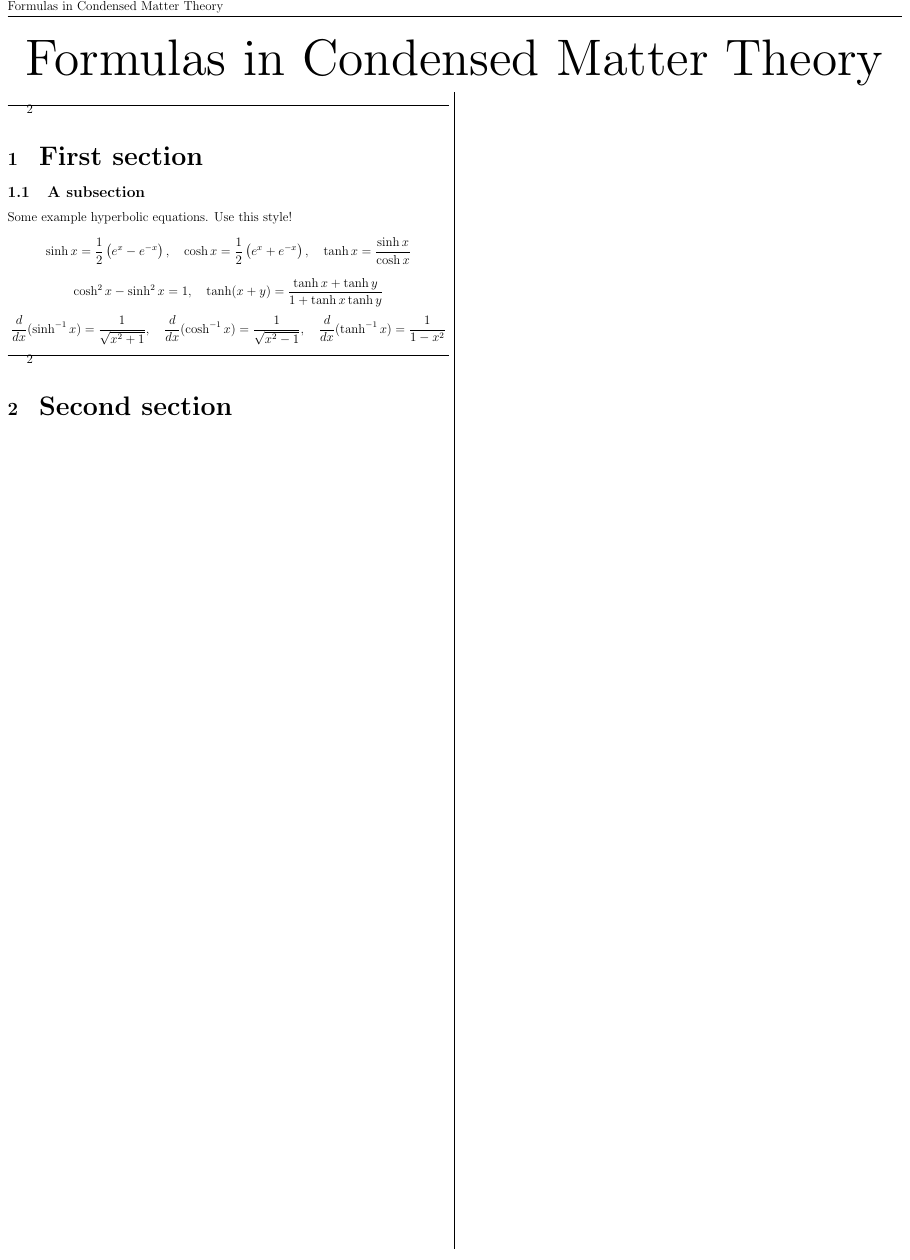
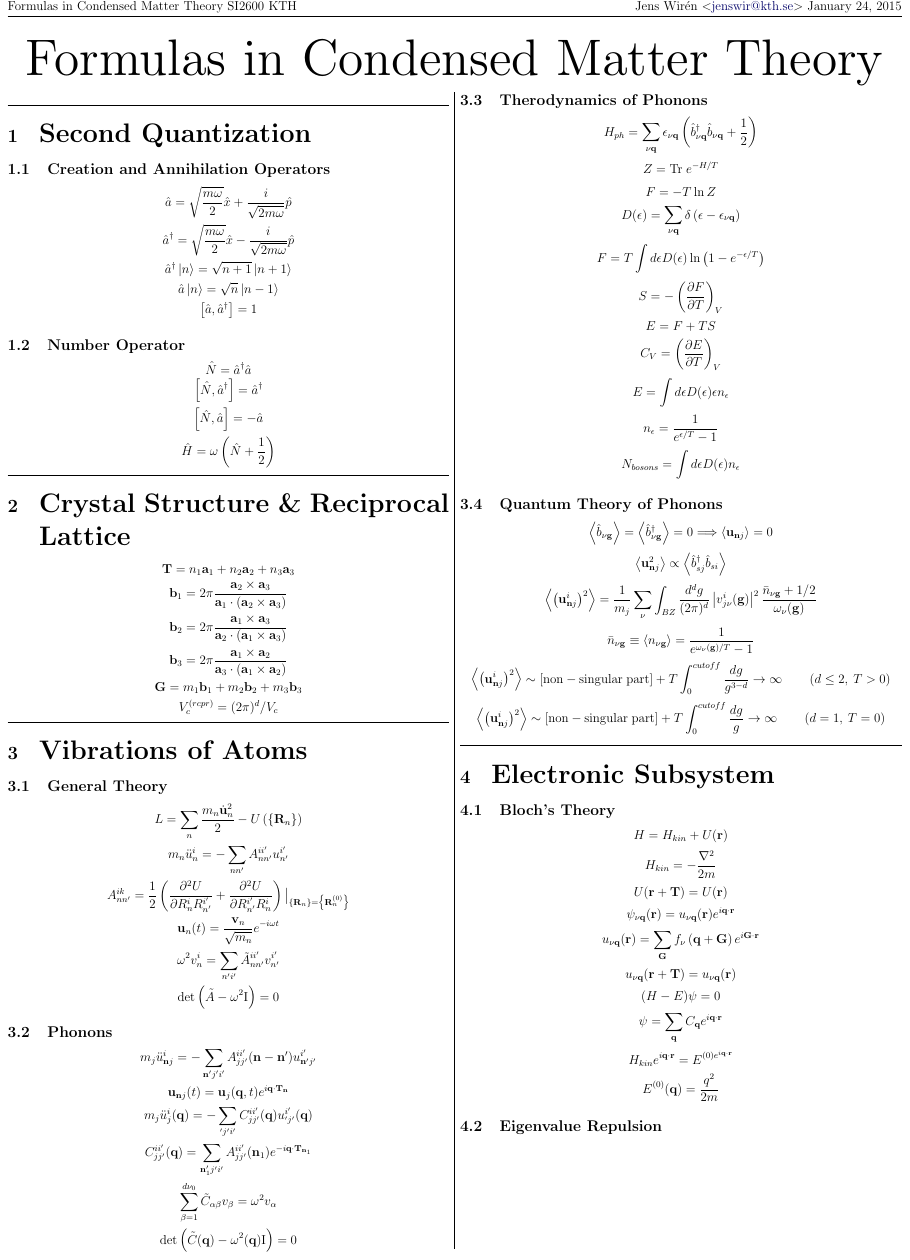
Before and after one commit to JensWiren/CondMat, a LaTeX document (FS_cond_mat_v1.tex): part of the page, cut at the place of the change. Compiled offline with pdfLaTeX.

Commit message:
added section 2, 3 and 4

```diff
--- a/FS_cond_mat_v1.tex
+++ b/FS_cond_mat_v1.tex
@@ -8,10 +8,11 @@
 \usepackage{graphicx}
 \pagestyle{fancy}
 
-\lhead{Formulas in Condensed Matter Theory}
+\rhead{{Jens Wir\'{e}n} $<$\href{mailto:jenswir@kth.se}{jenswir@kth.se}$>$ \today}
+\lhead{Formulas in Condensed Matter Theory SI2600 KTH}
 
 \title{Formulas in Condensed Matter Theory}
-\author{Several}
+\author{Jens Wir\'{e}n $<$jenswir@kth.se$>$}
 
 \definecolor{DarkBlue}{rgb}{0,0,0.4}
 \definecolor{DarkRed}{rgb}{0.6,0,0}
@@ -41,14 +65,80 @@
 \begin{multicols*}{2}
 \setlength{\columnseprule}{0.3pt}
 
-\mysection{First section}
-\subsection{A subsection}
-Some example hyperbolic equations. Use this style!
-$$\sinh x= \dfrac{1}{2} \left( e^{x} - e^{-x} \right), \quad \cosh x= \dfrac{1}{2} \left( e^{x} + e^{-x} \right), \quad \tanh x= \dfrac{\sinh x}{\cosh x}$$
-$$\cosh ^2 x - \sinh ^2 x = 1, \quad \tanh (x+y) = \dfrac{\tanh x + \tanh y}{1+\tanh x \tanh y}$$
-$$\dfrac{d}{dx}(\sinh^{-1} x)=\dfrac{1}{\sqrt{x^2+1}}, \quad \dfrac{d}{dx}(\cosh^{-1} x)=\dfrac{1}{\sqrt{x^2-1}}, \quad \dfrac{d}{dx}(\tanh^{-1} x)=\dfrac{1}{1-x^2}$$
+\mysection{Second Quantization}
+\subsection{Creation and Annihilation Operators}
+$$\hat{a}=\sqrt{\dfrac{m \omega}{2}} \hat{x} + \dfrac{i}{\sqrt{2m \omega}} \hat{p}$$
+$$\creation{a}=\sqrt{\dfrac{m \omega}{2}} \hat{x} - \dfrac{i}{\sqrt{2m \omega}} \hat{p}$$
+$$\creation{a} \ket{n} = \sqrt{n+1}\ket{n+1}$$
+$$\hat{a} \ket{n} = \sqrt{n}\ket{n-1}$$
+$$\commutator{\hat{a},\creation{a}} = 1$$
 
-\mysection{Second section}
+\subsection{Number Operator}
+$$\hat{N}= \creation{a} \hat{a}	$$
+$$\commutator{\hat{N},\creation{a}} = \creation{a}$$
+$$\commutator{\hat{N},\hat{a}} = -\hat{a}$$
+$$\hat{H}= \omega \parentheses{\hat{N}+\dfrac{1}{2}}$$
+
+\mysection{Crystal Structure \& Reciprocal Lattice}
+$$\mathbf{T}=n_1\mathbf{a}_1+n_2\mathbf{a}_2+n_3\mathbf{a}_3$$
+$$\mathbf{b}_1=2\pi \dfrac{\mathbf{a}_2\times\mathbf{a}_3}{\mathbf{a}_1 \cdot \parentheses{\mathbf{a}_2\times\mathbf{a}_3}}$$
+$$\mathbf{b}_2=2\pi \dfrac{\mathbf{a}_1\times\mathbf{a}_3}{\mathbf{a}_2 \cdot \parentheses{\mathbf{a}_1\times\mathbf{a}_3}}$$
+$$\mathbf{b}_3=2\pi \dfrac{\mathbf{a}_1\times\mathbf{a}_2}{\mathbf{a}_3 \cdot \parentheses{\mathbf{a}_1\times\mathbf{a}_2}}$$
+$$\mathbf{G}=m_1\mathbf{b}_1+m_2\mathbf{b}_2+m_3\mathbf{b}_3$$
+$$V_c^{(rcpr)}=(2\pi)^{d}/V_c$$
+
+\mysection{Vibrations of Atoms}
+\subsection{General Theory}
+$$L=\sum_n \dfrac{m_n \dot{\mathbf{u}}_n^2}{2}-U \parentheses{ \anticommutator{\mathbf{R}_n} }$$
+$$m_n \ddot{u}_n^i= - \sum_{nn'} A^{ii'}_{nn'} u^{i'}_{n'}$$
+$$A^{ik}_{nn'}=\dfrac{1}{2} \parentheses{\dfrac{\partial^2 U}{\partial R^i_n R^{i'}_{n'}} +\dfrac{\partial^2 U}{\partial R^{i'}_{n'} R^i_n }} \big|_{\anticommutator{\mathbf{R}_n}=\anticommutator{\mathbf{R}_n^{(0)}}}$$
+$$\mathbf{u}_n(t)=\dfrac{\mathbf{v}_n}{\sqrt{m_n}}e^{-i \omega t}$$
+$$\omega^2 v_n^i = \sum_{n'i'} \tilde{A}_{nn'}^{ii'} v^{i'}_{n'}$$
+$$\det \parentheses{\tilde{A}-\omega^2 \mathrm{I}}=0$$
+
+\subsection{Phonons}
+$$m_j \ddot{u}_{\mathbf{n}j}^i = - \sum_{\mathbf{n}'j'i'} A_{jj'}^{ii'}(\mathbf{n}-\mathbf{n}') u^{i'}_{\mathbf{n}'j'}$$
+$$\mathbf{u}_{\mathbf{n}j}(t)=\mathbf{u}_j(\mathbf{q},t) e^{i \mathbf{q} \cdot \mathbf{T}_\mathbf{n}}$$
+$$m_j \ddot{u}_{j}^i (\mathbf{q}) = - \sum_{'j'i'} C_{jj'}^{ii'}(\mathbf{q}) u^{i'}_{'j'}(\mathbf{q})$$
+$$C_{jj'}^{ii'}(\mathbf{q})=\sum_{\mathbf{n}_1'j'i'} A_{jj'}^{ii'}(\mathbf{n}_1) e^{-i \mathbf{q} \cdot \mathbf{T}_{\mathbf{n}_1}}$$
+$$\sum_{\beta=1}^{d\nu_0} \tilde{C}_{\alpha \beta} v_{\beta} = \omega^ 2 v_{\alpha}$$
+$$\det \parentheses{\tilde{C}(\mathbf{q})-\omega^2(\mathbf{q}) \mathrm{I}}=0$$
+
+\subsection{Therodynamics of Phonons}
+$$H_{ph}= \sum_{\nu \mathbf{q}} \epsilon_{\nu \mathbf{q}} \parentheses{\creation{b}_{\nu \mathbf{q}} \hat{b}_{\nu \mathbf{q}} + \dfrac{1}{2}}$$
+$$Z= \mathrm{Tr} \; e^{-H/T}$$
+$$F=-T \ln Z$$
+$$D(\epsilon)=\sum_{\nu \mathbf{q}} \delta \parentheses{\epsilon - \epsilon_{\nu \mathbf{q}}}$$
+$$F=T \int d\epsilon D(\epsilon) \ln \parentheses{1-e^{-\epsilon/T}}$$
+$$S = -\parentheses{\dfrac{\partial F}{\partial T}}_{V}$$
+$$E = F + TS$$
+$$C_V = \parentheses{\dfrac{\partial E}{\partial T}}_{V}$$
+$$E= \int d\epsilon D(\epsilon) \epsilon n_{\epsilon}$$
+$$n_{\epsilon}=\dfrac{1}{e^{\epsilon/T}-1}$$
+$$N_{bosons}= \int d\epsilon D(\epsilon) n_{\epsilon}$$
+
+\subsection{Quantum Theory of Phonons}
+$$\average{\hat{b}_{\nu \mathbf{g}}}=\average{\creation{b}_{\nu \mathbf{g}}}=0 \Longrightarrow \average{\mathbf{u}_{\mathbf{n}j}}=0$$
+$$\average{\mathbf{u}_{\mathbf{n}j}^2} \propto \average{\creation{b}_{sj} \hat{b}_{si}}$$
+$$\average{\parentheses{\mathbf{u}_{\mathbf{n}j}^i}^2} = \dfrac{1}{m_j}\sum_\nu \int_{BZ} \dfrac{d^dg}{(2\pi)^d} \absolutevalue{v_{j\nu}^i(\mathbf{g})}^2 \dfrac{\bar{n}_{\nu \mathbf{g}}+1/2}{\omega_\nu (\mathbf{g})}$$
+$$\bar{n}_{\nu \mathbf{g}} \equiv \average{n_{\nu \mathbf{g}}}=\dfrac{1}{e^{\omega_\nu (\mathbf{g})/T}-1}$$
+$$\average{\parentheses{\mathbf{u}_{\mathbf{n}j}^i}^2} \sim [\mathrm{non-singular \; part]} + T \int_0^{cutoff} \dfrac{dg}{g^{3-d}} \rightarrow \infty \qquad \parentheses{d \leq 2, \: T > 0}$$
+$$\average{\parentheses{\mathbf{u}_{\mathbf{n}j}^i}^2} \sim [\mathrm{non-singular \; part]} + T \int_0^{cutoff} \dfrac{dg}{g} \rightarrow \infty \qquad \parentheses{d = 1, \: T = 0}$$
+
+\mysection{Electronic Subsystem}
+\subsection{Bloch's Theory}
+$$H= H_{kin}+U(\mathbf{r})$$
+$$H_{kin}= -\dfrac{\nabla^ 2}{2m}$$
+$$U(\mathbf{r}+\mathbf{T})=U(\mathbf{r})$$
+$$\psi_{\nu \mathbf{q}}(\mathbf{r)}= u_{\nu \mathbf{q}}(\mathbf{r)} e^{i \mathbf{q} \cdot \mathbf{r}}$$
+$$u_{\nu \mathbf{q}}(\mathbf{r)} = \sum_{\mathbf{G}} f_\nu \parentheses{\mathbf{q}+\mathbf{G}} e^{i \mathbf{G} \cdot \mathbf{r}}$$
+$$u_{\nu \mathbf{q}}(\mathbf{r}+\mathbf{T}) = u_{\nu \mathbf{q}}(\mathbf{r)}$$
+$$(H-E)\psi=0$$
+$$\psi=\sum_{\mathbf{q}}C_{\mathbf{q}}e^{i \mathbf{q}\cdot \mathbf{r}}$$
+$$H_{kin} e^{i \mathbf{q}\cdot \mathbf{r}} = E^{(0)e^{i \mathbf{q}\cdot \mathbf{r}}}$$
+$$E^{(0)}(\mathbf{q})=\dfrac{q^2}{2m}$$
+
+\subsection{Eigenvalue Repulsion}
 
 \end{multicols*}
 \end{document}
```
Also changed, not shown: FS_cond_mat_v1.tex (25 more changed lines).
